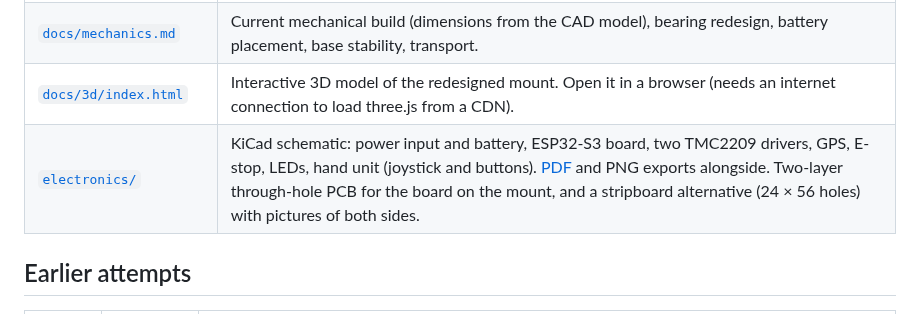
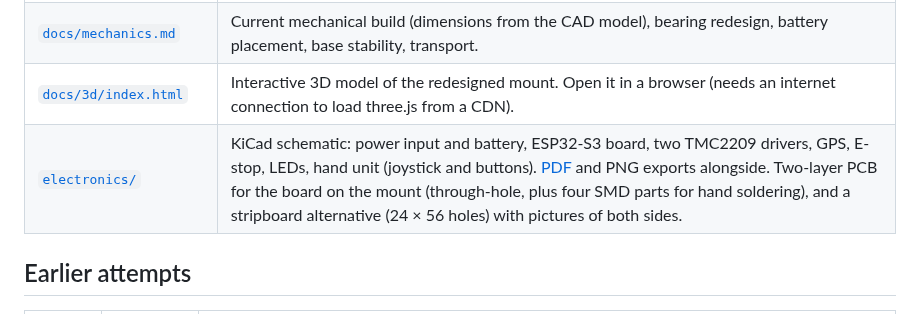
Before and after one commit to valentinp72/star-track, a Markdown page: README.md, the part around the change. GitHub-like rendering.

```diff
--- a/README.md
+++ b/README.md
@@ -13,7 +13,7 @@ model of the mount and the electronics schematic; no firmware yet.
 | [`docs/architecture.md`](docs/architecture.md) | Planned electronics and software: ESP32-S3 controller, battery power, pins, phone web app, firmware structure, safety. |
 | [`docs/mechanics.md`](docs/mechanics.md) | Current mechanical build (dimensions from the CAD model), bearing redesign, battery placement, base stability, transport. |
 | [`docs/3d/index.html`](docs/3d/index.html) | Interactive 3D model of the redesigned mount. Open it in a browser (needs an internet connection to load three.js from a CDN). |
-| [`electronics/`](electronics/) | KiCad schematic: power input and battery, ESP32-S3 board, two TMC2209 drivers, GPS, E-stop, LEDs, hand unit (joystick and buttons). [PDF](electronics/star-track.pdf) and PNG exports alongside. Two-layer through-hole PCB for the board on the mount, and a stripboard alternative (24 × 56 holes) with pictures of both sides. |
+| [`electronics/`](electronics/) | KiCad schematic: power input and battery, ESP32-S3 board, two TMC2209 drivers, GPS, E-stop, LEDs, hand unit (joystick and buttons). [PDF](electronics/star-track.pdf) and PNG exports alongside. Two-layer PCB for the board on the mount (through-hole, plus four SMD parts for hand soldering), and a stripboard alternative (24 × 56 holes) with pictures of both sides. |
 
 ## Earlier attempts
 
```
Also changed, not shown: docs/architecture.md (+39 -28 lines), electronics/pcb-bottom.png, electronics/pcb-top.png, electronics/star-track.png, 4 other files.
